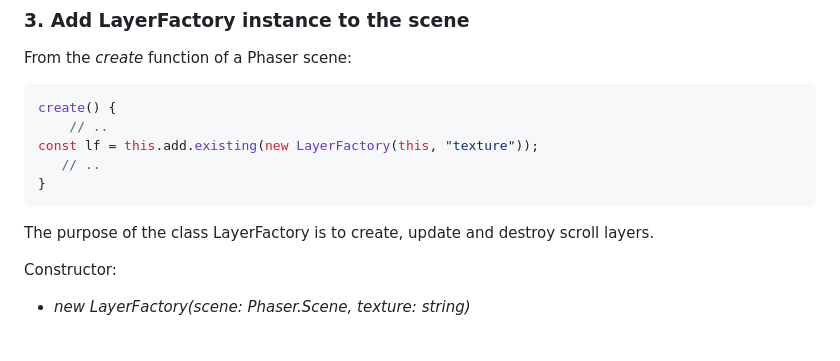
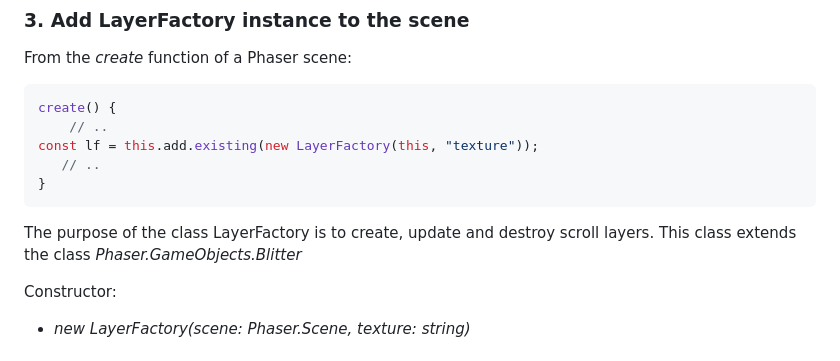
Before and after one commit to jjcapellan/Phaser3-scrollinglayer, a Markdown page: README.md, the part around the change. Drawn GitHub-style.

````diff
--- a/README.md
+++ b/README.md
@@ -43,7 +43,7 @@ const lf = this.add.existing(new LayerFactory(this, "texture"));
    // ..
 }
 ```
-The purpose of the class LayerFactory is to create, update and destroy scroll layers.
+The purpose of the class LayerFactory is to create, update and destroy scroll layers. This class extends the class *Phaser.GameObjects.Blitter*
 
 Constructor:
 * *new LayerFactory(scene: Phaser.Scene, texture: string)*
````
